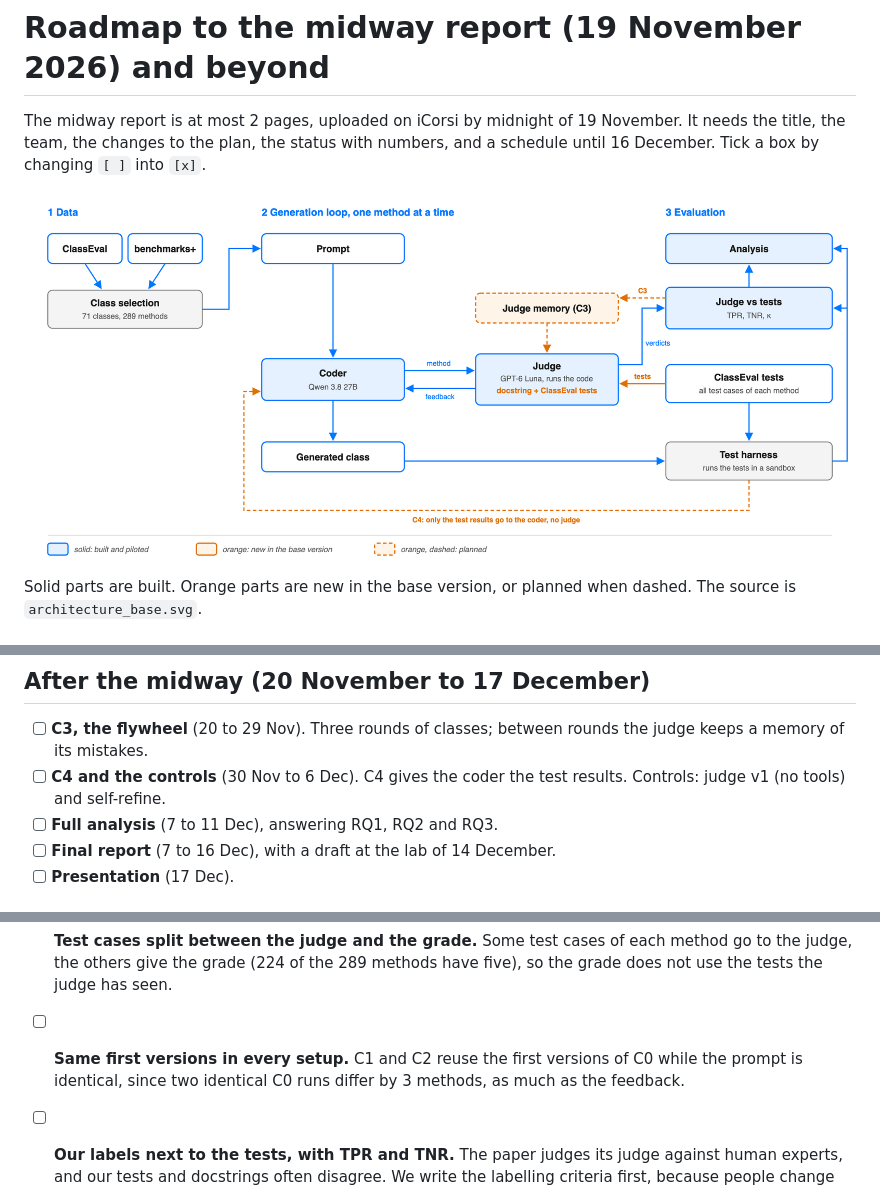
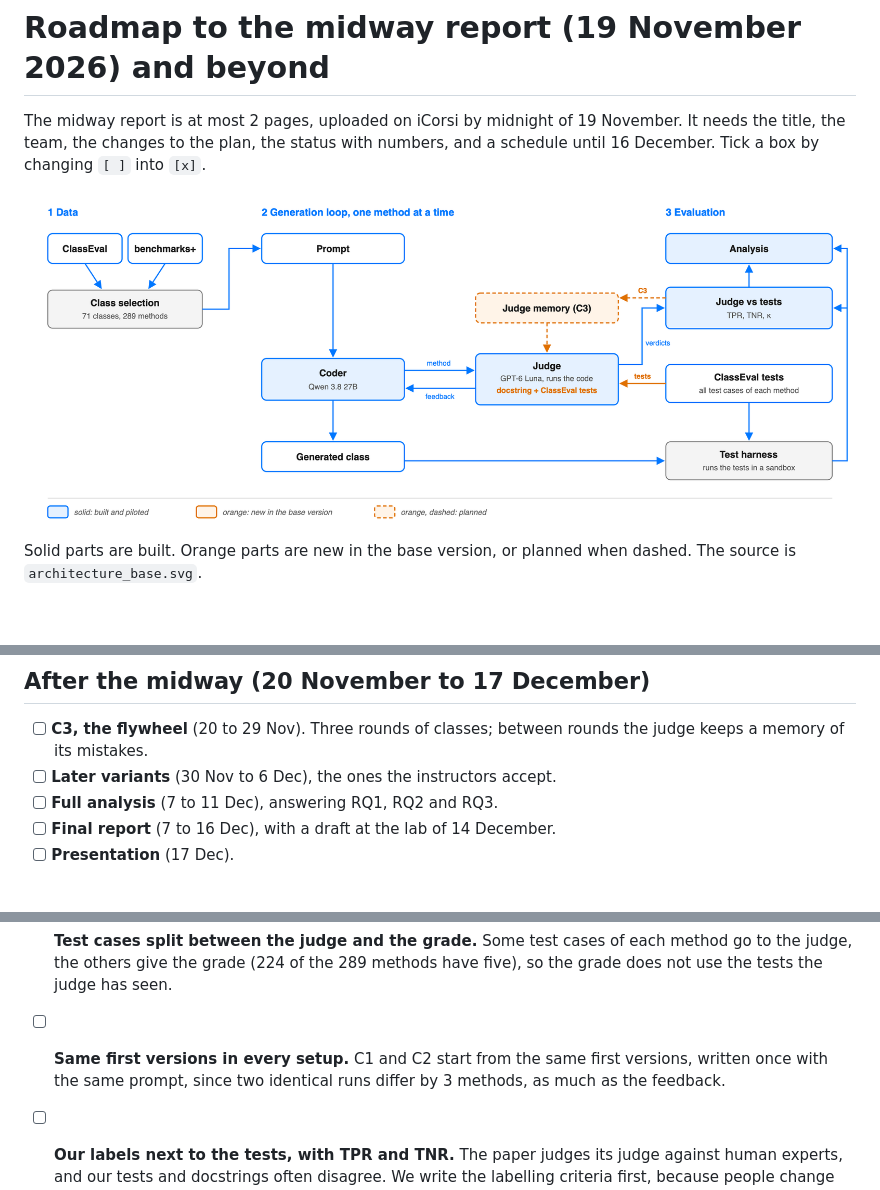
Before and after one commit to DominikPanzarella/agent-as-a-judge, a Markdown page: docs/roadmap_midway.md, 3 parts joined by grey strips. Drawn GitHub-style; pictures changed too: docs/architecture_base.png.

```diff
--- a/docs/roadmap_midway.md
+++ b/docs/roadmap_midway.md
@@ -58,8 +58,7 @@ source is `architecture_base.svg`.
 
 - [ ] **C3, the flywheel** (20 to 29 Nov). Three rounds of classes; between rounds the judge keeps
   a memory of its mistakes.
-- [ ] **C4 and the controls** (30 Nov to 6 Dec). C4 gives the coder the test results.
-  Controls: judge v1 (no tools) and self-refine.
+- [ ] **Later variants** (30 Nov to 6 Dec), the ones the instructors accept.
 - [ ] **Full analysis** (7 to 11 Dec), answering RQ1, RQ2 and RQ3.
 - [ ] **Final report** (7 to 16 Dec), with a draft at the lab of 14 December.
 - [ ] **Presentation** (17 Dec).
@@ -92,8 +92,8 @@ Each comes with its reason and source.
   judge, the others give the grade (224 of the 289 methods have five), so the grade does not use
   the tests the judge has seen.
 
-- [ ] **Same first versions in every setup.** C1 and C2 reuse the first versions of C0 while the
-  prompt is identical, since two identical C0 runs differ by 3 methods, as much as the feedback.
+- [ ] **Same first versions in every setup.** C1 and C2 start from the same first versions, written
+  once with the same prompt, since two identical runs differ by 3 methods, as much as the feedback.
 - [ ] **Our labels next to the tests, with TPR and TNR.** The paper judges its judge against human
   experts, and our tests and docstrings often disagree. We write the labelling criteria first,
   because people change them while labelling (Shankar et al. 2024, "criteria drift").
```
Also changed, not shown: other parts of docs/roadmap_midway.md (+3 -2 lines), README.md (+8 -8 lines), 3 other files.
